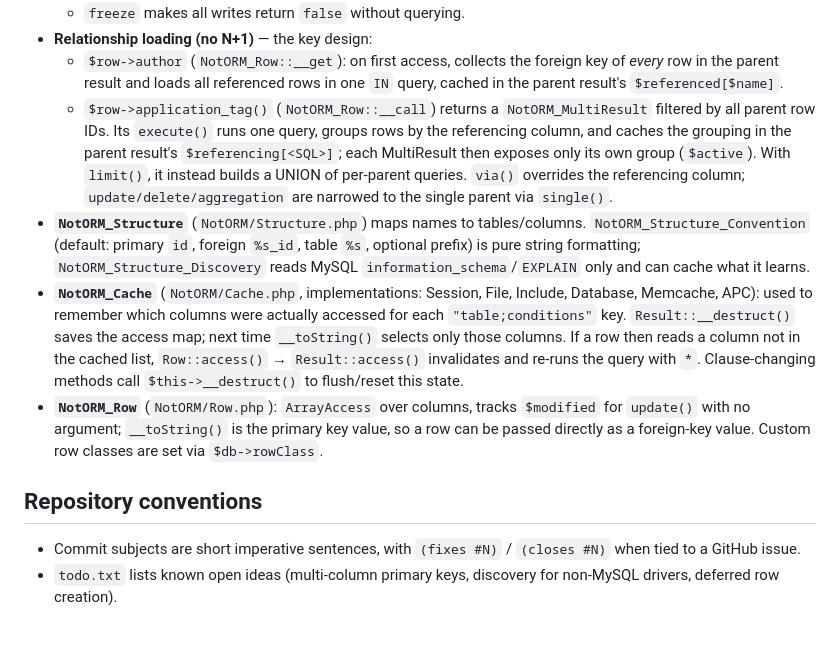
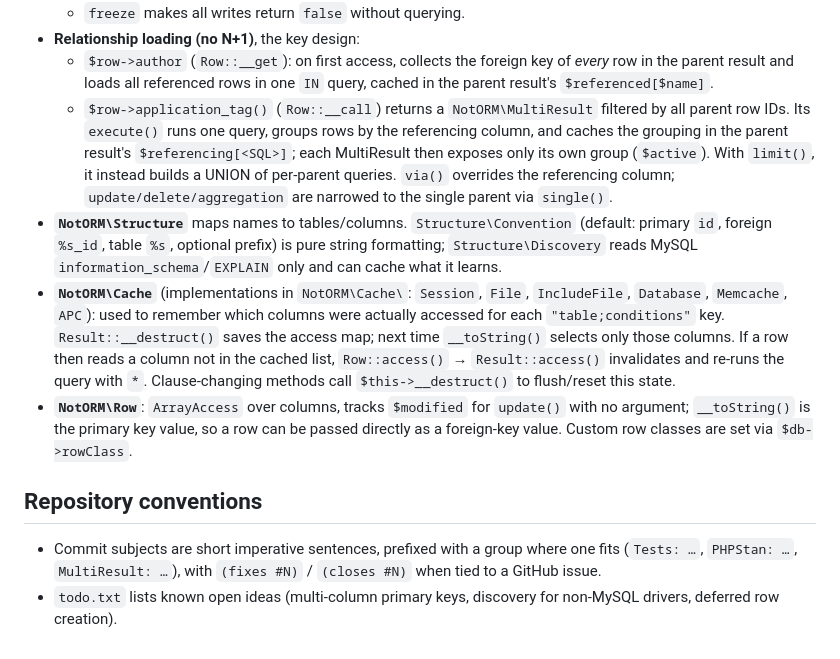
Before and after one commit to vrana/notorm, a Markdown page: CLAUDE.md, the part around one of its changes. Rendered like a GitHub page.

```diff
--- a/CLAUDE.md
+++ b/CLAUDE.md
@@ -34,12 +49,12 @@ php tests/run-tests.php
   - `freeze` makes all writes return `false` without querying.
-- **Relationship loading (no N+1)** — the key design:
-  - `$row->author` (`NotORM_Row::__get`): on first access, collects the foreign key of *every* row in the parent result and loads all referenced rows in one `IN` query, cached in the parent result's `$referenced[$name]`.
-  - `$row->application_tag()` (`NotORM_Row::__call`) returns a `NotORM_MultiResult` filtered by all parent row IDs. Its `execute()` runs one query, groups rows by the referencing column, and caches the grouping in the parent result's `$referencing[<SQL>]`; each MultiResult then exposes only its own group (`$active`). With `limit()`, it instead builds a UNION of per-parent queries. `via()` overrides the referencing column; `update/delete/aggregation` are narrowed to the single parent via `single()`.
-- **`NotORM_Structure`** (`NotORM/Structure.php`) maps names to tables/columns. `NotORM_Structure_Convention` (default: primary `id`, foreign `%s_id`, table `%s`, optional prefix) is pure string formatting; `NotORM_Structure_Discovery` reads MySQL `information_schema`/`EXPLAIN` only and can cache what it learns.
-- **`NotORM_Cache`** (`NotORM/Cache.php`, implementations: Session, File, Include, Database, Memcache, APC): used to remember which columns were actually accessed for each `"table;conditions"` key. `Result::__destruct()` saves the access map; next time `__toString()` selects only those columns. If a row then reads a column not in the cached list, `Row::access()` → `Result::access()` invalidates and re-runs the query with `*`. Clause-changing methods call `$this->__destruct()` to flush/reset this state.
-- **`NotORM_Row`** (`NotORM/Row.php`): `ArrayAccess` over columns, tracks `$modified` for `update()` with no argument; `__toString()` is the primary key value, so a row can be passed directly as a foreign-key value. Custom row classes are set via `$db->rowClass`.
+- **Relationship loading (no N+1)**, the key design:
+  - `$row->author` (`Row::__get`): on first access, collects the foreign key of *every* row in the parent result and loads all referenced rows in one `IN` query, cached in the parent result's `$referenced[$name]`.
+  - `$row->application_tag()` (`Row::__call`) returns a `NotORM\MultiResult` filtered by all parent row IDs. Its `execute()` runs one query, groups rows by the referencing column, and caches the grouping in the parent result's `$referencing[<SQL>]`; each MultiResult then exposes only its own group (`$active`). With `limit()`, it instead builds a UNION of per-parent queries. `via()` overrides the referencing column; `update/delete/aggregation` are narrowed to the single parent via `single()`.
+- **`NotORM\Structure`** maps names to tables/columns. `Structure\Convention` (default: primary `id`, foreign `%s_id`, table `%s`, optional prefix) is pure string formatting; `Structure\Discovery` reads MySQL `information_schema`/`EXPLAIN` only and can cache what it learns.
+- **`NotORM\Cache`** (implementations in `NotORM\Cache\`: `Session`, `File`, `IncludeFile`, `Database`, `Memcache`, `APC`): used to remember which columns were actually accessed for each `"table;conditions"` key. `Result::__destruct()` saves the access map; next time `__toString()` selects only those columns. If a row then reads a column not in the cached list, `Row::access()` → `Result::access()` invalidates and re-runs the query with `*`. Clause-changing methods call `$this->__destruct()` to flush/reset this state.
+- **`NotORM\Row`**: `ArrayAccess` over columns, tracks `$modified` for `update()` with no argument; `__toString()` is the primary key value, so a row can be passed directly as a foreign-key value. Custom row classes are set via `$db->rowClass`.
 
 ## Repository conventions
 
-- Commit subjects are short imperative sentences, with `(fixes #N)` / `(closes #N)` when tied to a GitHub issue.
+- Commit subjects are short imperative sentences, prefixed with a group where one fits (`Tests: …`, `PHPStan: …`, `MultiResult: …`), with `(fixes #N)` / `(closes #N)` when tied to a GitHub issue.
 - `todo.txt` lists known open ideas (multi-column primary keys, discovery for non-MySQL drivers, deferred row creation).
```
Also changed, not shown: other parts of CLAUDE.md (+28 -13 lines).
